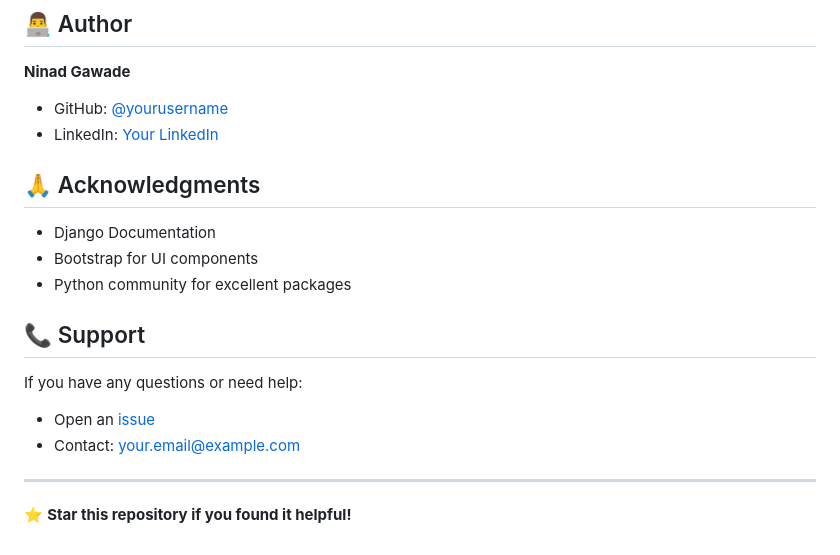
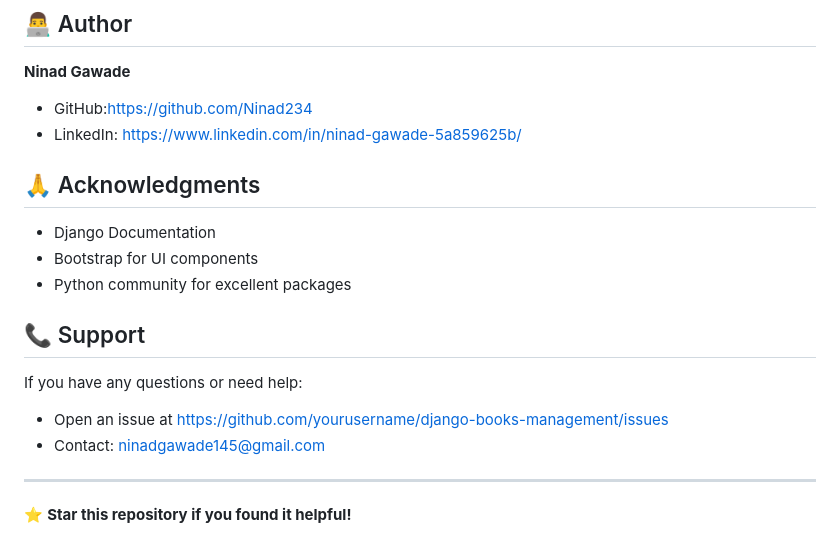
Before and after one commit to Ninad234/Django-Books-Management-System, a Markdown page: README.md, the part around the change. Drawn GitHub-style.

```diff
--- a/README.md
+++ b/README.md
@@ -265,8 +265,8 @@ This project is licensed under the MIT License - see the [LICENSE](LICENSE) file
 ## 👨‍💻 Author
 
 **Ninad Gawade**
-- GitHub: [@yourusername](https://github.com/yourusername)
-- LinkedIn: [Your LinkedIn](https://linkedin.com/in/yourusername)
+- GitHub:https://github.com/Ninad234
+- LinkedIn: https://www.linkedin.com/in/ninad-gawade-5a859625b/
 
 ## 🙏 Acknowledgments
 
@@ -277,8 +277,8 @@ This project is licensed under the MIT License - see the [LICENSE](LICENSE) file
 ## 📞 Support
 
 If you have any questions or need help:
-- Open an [issue](https://github.com/yourusername/django-books-management/issues)
-- Contact: your.email@example.com
+- Open an issue at https://github.com/yourusername/django-books-management/issues
+- Contact: ninadgawade145@gmail.com
 
 ---
 
```
